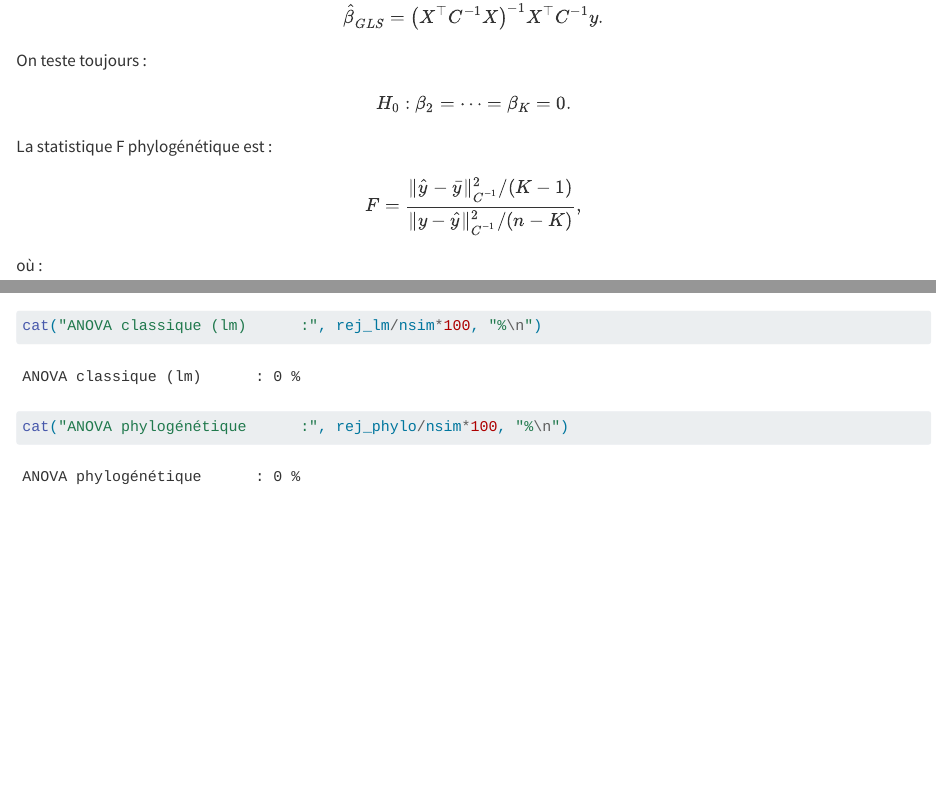
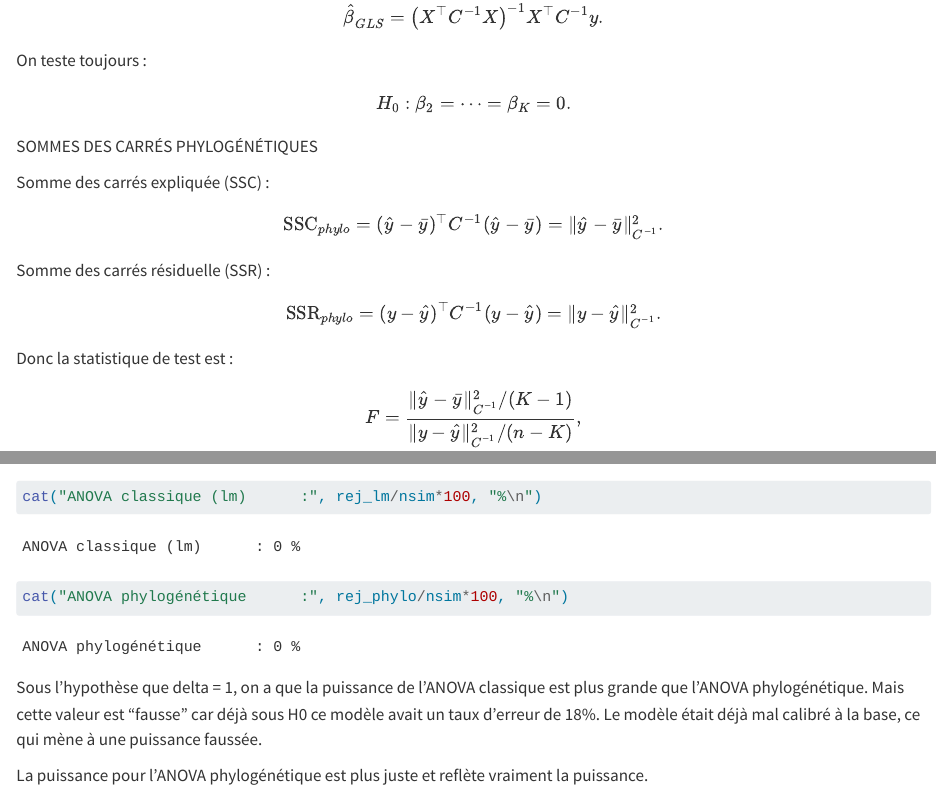
Before and after one commit to TonyLI1126/Projet_tutor-_M2, a Quarto document (projet_tutoré_rapport.qmd): the page in a window 1100 px wide, from 120 px down, and a second part further down, joined at a grey line. Rendered offline with R 4.5, knitr and Pandoc in place of Quarto, with nearby package versions; code that draws random numbers runs with fixed seeds of ours; some code elsewhere in the file could not run offline.

Commit message:
ANOVA delta=1

````diff
--- a/projet_tutoré_rapport.qmd
+++ b/projet_tutoré_rapport.qmd
@@ -857,7 +857,29 @@ $$
 H_0 : \beta_2 = \cdots = \beta_K = 0.
 $$
 
-La statistique F phylogénétique est :
+SOMMES DES CARRÉS PHYLOGÉNÉTIQUES
+
+Somme des carrés expliquée (SSC) :
+
+$$
+\text{SSC}_{phylo}
+=
+(\hat y - \bar y)^\top C^{-1} (\hat y - \bar y)
+=
+\|\hat y - \bar y\|_{C^{-1}}^2.
+$$
+
+Somme des carrés résiduelle (SSR) :
+
+$$
+\text{SSR}_{phylo}
+=
+(y - \hat y)^\top C^{-1} (y - \hat y)
+=
+\|y - \hat y\|_{C^{-1}}^2.
+$$
+
+Donc la statistique de test est :
 
 $$
 F =
@@ -990,3 +1012,7 @@ cat("\n PUISSANCE (delta ≠ 0) \n")
 cat("ANOVA classique (lm)      :", rej_lm/nsim*100, "%\n")
 cat("ANOVA phylogénétique      :", rej_phylo/nsim*100, "%\n")
 ```
+
+Sous l'hypothèse que delta = 1, on a que la puissance de l'ANOVA classique est plus grande que l'ANOVA phylogénétique. Mais cette valeur est "fausse" car déjà sous H0 ce modèle avait un taux d'erreur de 18%. Le modèle était déjà mal calibré à la base, ce qui mène à une puissance faussée.
+
+La puissance pour l'ANOVA phylogénétique est plus juste et reflète vraiment la puissance.
````
Also changed, not shown: projet_tutoré_rapport.qmd (2 more changed lines).
